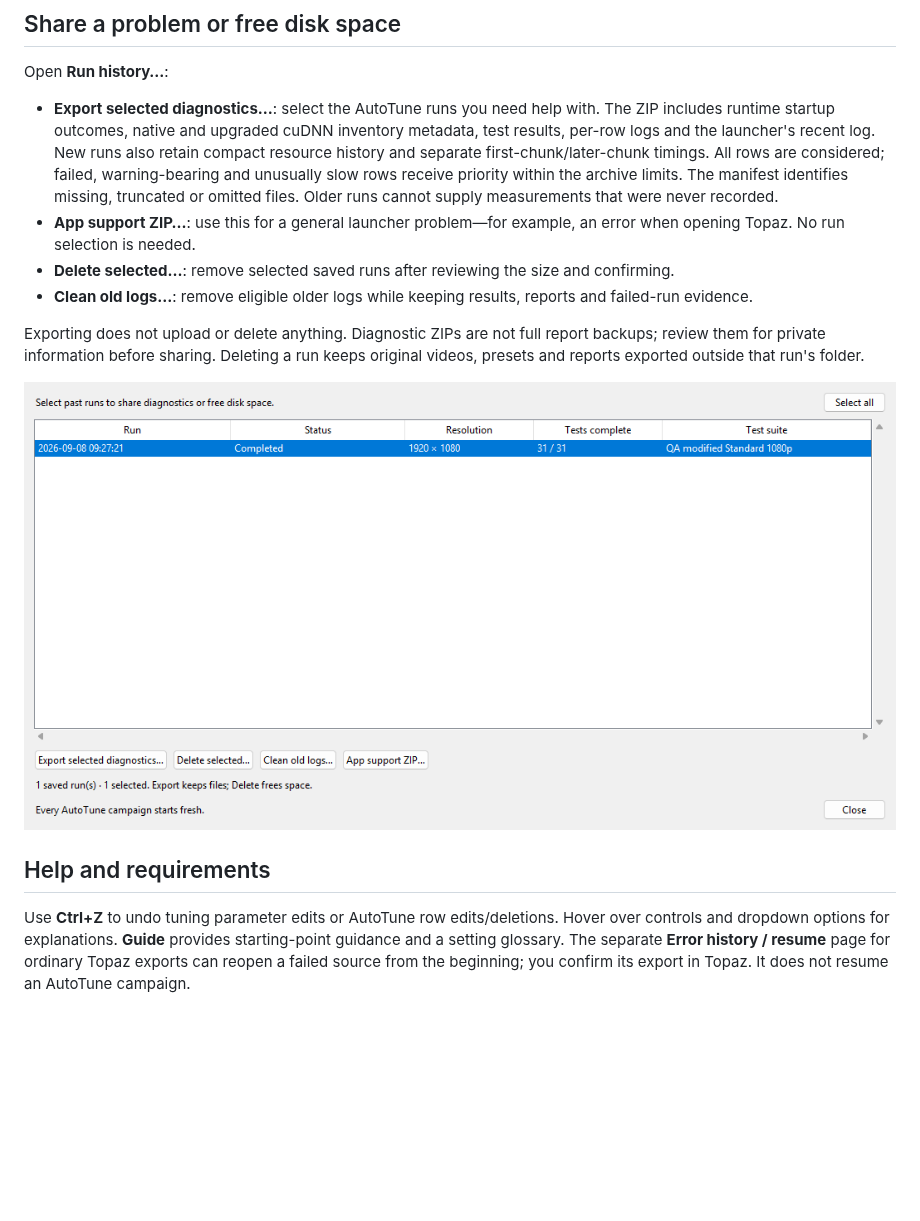
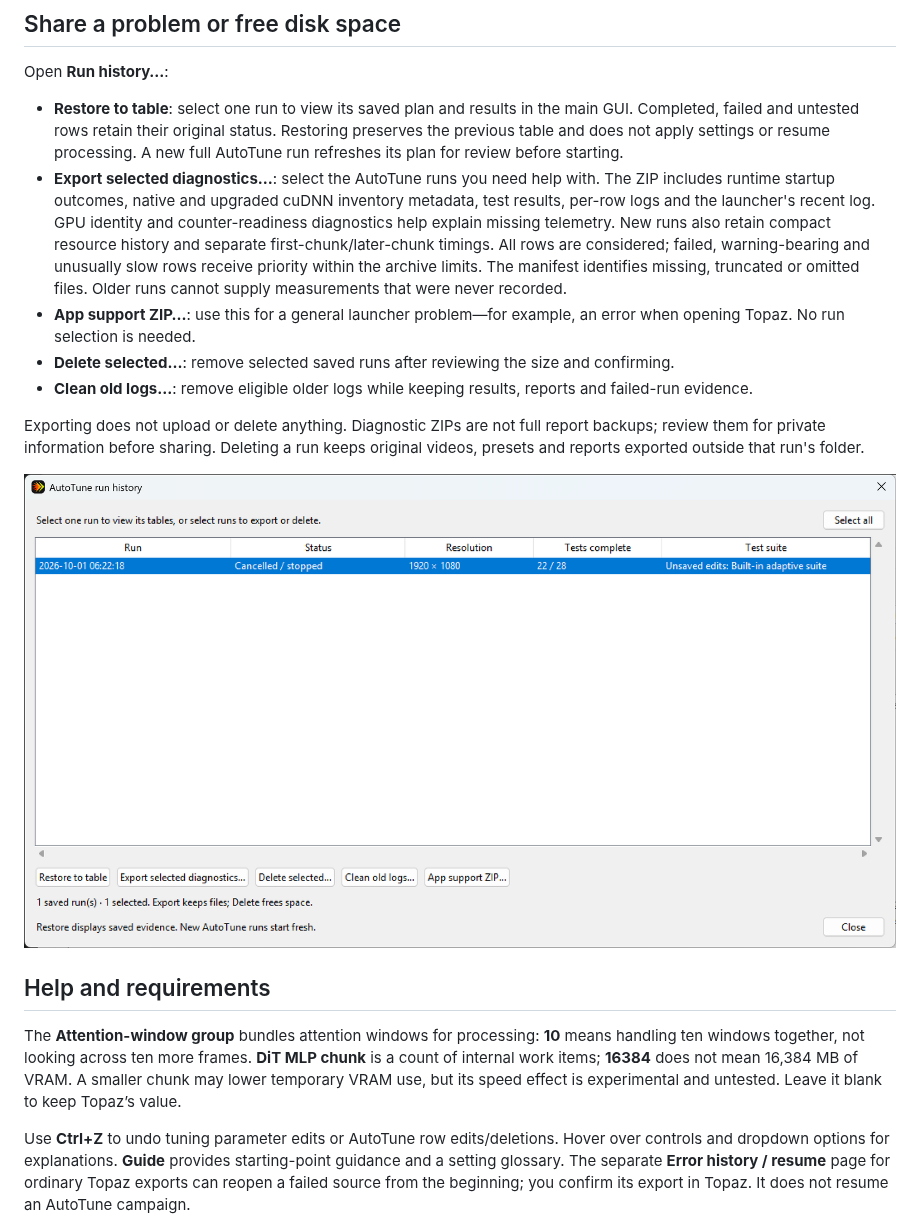
Before and after one commit to skv89/Topaz-SLP-Launcher, a Markdown page: README.md, the part around one of its changes. GitHub-like rendering; pictures changed too: docs/screenshots/run-history.png; blank space fills up the shorter version.

```diff
--- a/README.md
+++ b/README.md
@@ -109,7 +142,8 @@ Graphs reuse the existing monitor readings. Each new SLP file replaces the previ
 
 Open **Run history…**:
 
-- **Export selected diagnostics…**: select the AutoTune runs you need help with. The ZIP includes runtime startup outcomes, native and upgraded cuDNN inventory metadata, test results, per-row logs and the launcher's recent log. New runs also retain compact resource history and separate first-chunk/later-chunk timings. All rows are considered; failed, warning-bearing and unusually slow rows receive priority within the archive limits. The manifest identifies missing, truncated or omitted files. Older runs cannot supply measurements that were never recorded.
+- **Restore to table**: select one run to view its saved plan and results in the main GUI. Completed, failed and untested rows retain their original status. Restoring preserves the previous table and does not apply settings or resume processing. A new full AutoTune run refreshes its plan for review before starting.
+- **Export selected diagnostics…**: select the AutoTune runs you need help with. The ZIP includes runtime startup outcomes, native and upgraded cuDNN inventory metadata, test results, per-row logs and the launcher's recent log. GPU identity and counter-readiness diagnostics help explain missing telemetry. New runs also retain compact resource history and separate first-chunk/later-chunk timings. All rows are considered; failed, warning-bearing and unusually slow rows receive priority within the archive limits. The manifest identifies missing, truncated or omitted files. Older runs cannot supply measurements that were never recorded.
 - **App support ZIP…**: use this for a general launcher problem—for example, an error when opening Topaz. No run selection is needed.
 - **Delete selected…**: remove selected saved runs after reviewing the size and confirming.
 - **Clean old logs…**: remove eligible older logs while keeping results, reports and failed-run evidence.
@@ -119,6 +153,8 @@ Exporting does not upload or delete anything. Diagnostic ZIPs are not full repor
 ![Run history](docs/screenshots/run-history.png)
 
 ## Help and requirements
+
+The **Attention-window group** bundles attention windows for processing: **10** means handling ten windows together, not looking across ten more frames. **DiT MLP chunk** is a count of internal work items; **16384** does not mean 16,384 MB of VRAM. A smaller chunk may lower temporary VRAM use, but its speed effect is experimental and untested. Leave it blank to keep Topaz’s value.
 
 Use **Ctrl+Z** to undo tuning parameter edits or AutoTune row edits/deletions. Hover over controls and dropdown options for explanations. **Guide** provides starting-point guidance and a setting glossary. The separate **Error history / resume** page for ordinary Topaz exports can reopen a failed source from the beginning; you confirm its export in Topaz. It does not resume an AutoTune campaign.
 
```
Also changed, not shown: other parts of README.md (+44 -11 lines), THIRD_PARTY_NOTICES.md (added, +17 -0 lines), docs/screenshots/benchmark-plan.png, docs/screenshots/settings.png, 6 other files.
